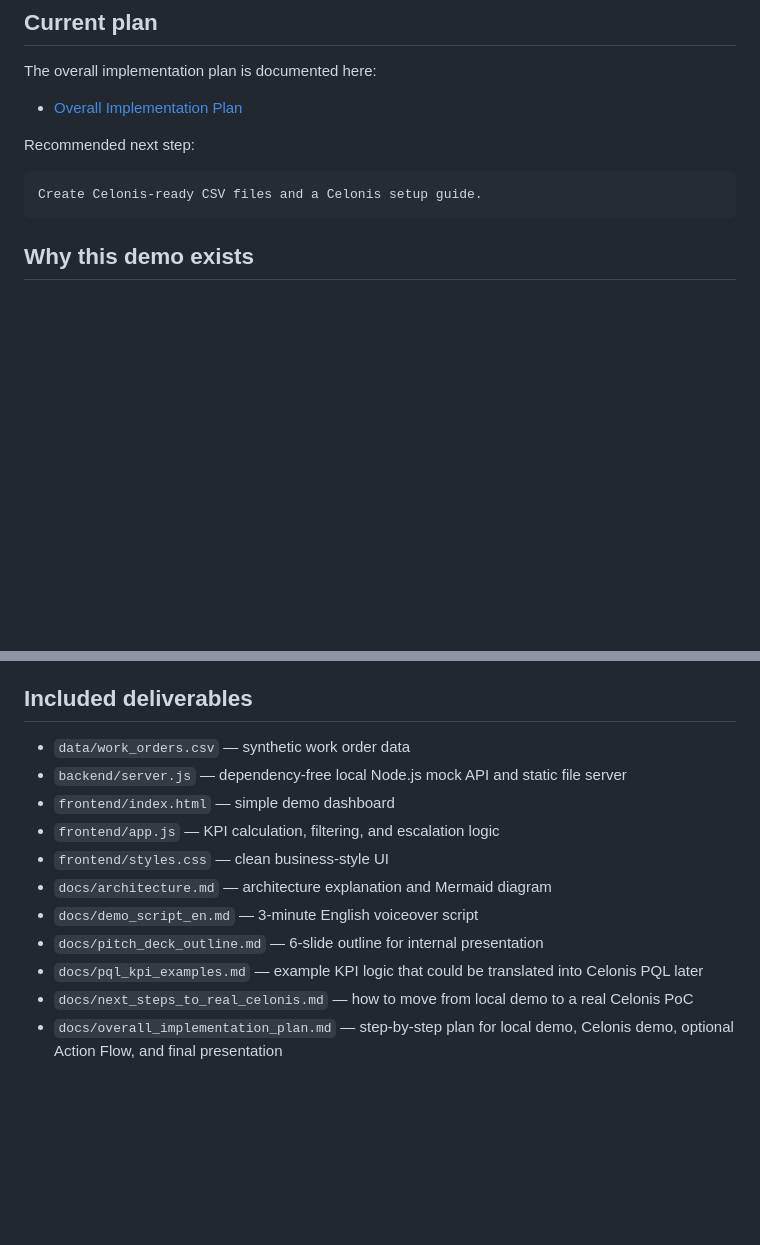
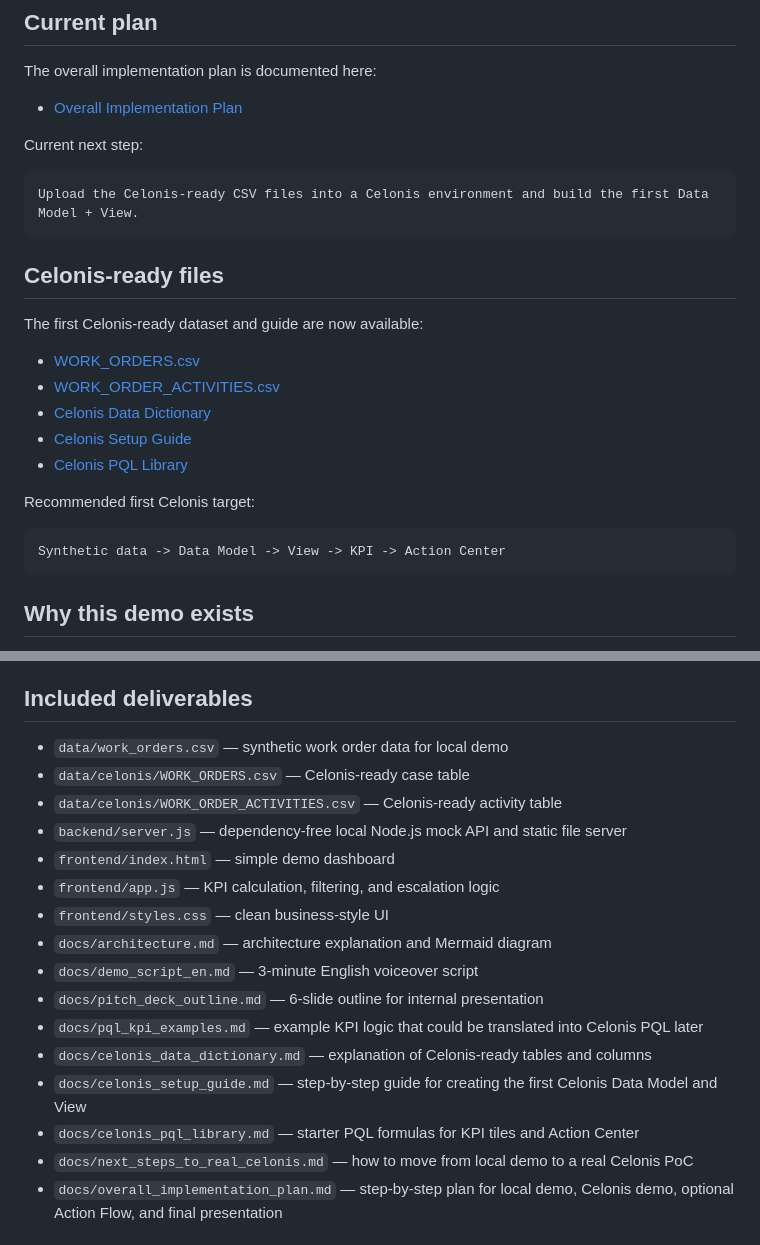
Before and after one commit to zc8006/celonis-maximo-action-hub-demo, a Markdown page: README.md, 2 parts joined by grey strips. Drawn GitHub-style; blank space fills up the shorter version.

Commit message:
Update README after Celonis-ready data preparation

````diff
--- a/README.md
+++ b/README.md
@@ -10,10 +10,26 @@ The overall implementation plan is documented here:
 
 - [Overall Implementation Plan](docs/overall_implementation_plan.md)
 
-Recommended next step:
+Current next step:
 
 ```text
-Create Celonis-ready CSV files and a Celonis setup guide.
+Upload the Celonis-ready CSV files into a Celonis environment and build the first Data Model + View.
+```
+
+## Celonis-ready files
+
+The first Celonis-ready dataset and guide are now available:
+
+- [WORK_ORDERS.csv](data/celonis/WORK_ORDERS.csv)
+- [WORK_ORDER_ACTIVITIES.csv](data/celonis/WORK_ORDER_ACTIVITIES.csv)
+- [Celonis Data Dictionary](docs/celonis_data_dictionary.md)
+- [Celonis Setup Guide](docs/celonis_setup_guide.md)
+- [Celonis PQL Library](docs/celonis_pql_library.md)
+
+Recommended first Celonis target:
+
+```text
+Synthetic data -> Data Model -> View -> KPI -> Action Center
 ```
 
 ## Why this demo exists
@@ -35,7 +51,9 @@ This concept demo shows a simplified closed loop:
 
 ## Included deliverables
 
-- `data/work_orders.csv` — synthetic work order data
+- `data/work_orders.csv` — synthetic work order data for local demo
+- `data/celonis/WORK_ORDERS.csv` — Celonis-ready case table
+- `data/celonis/WORK_ORDER_ACTIVITIES.csv` — Celonis-ready activity table
 - `backend/server.js` — dependency-free local Node.js mock API and static file server
 - `frontend/index.html` — simple demo dashboard
 - `frontend/app.js` — KPI calculation, filtering, and escalation logic
@@ -44,6 +62,9 @@ This concept demo shows a simplified closed loop:
 - `docs/demo_script_en.md` — 3-minute English voiceover script
 - `docs/pitch_deck_outline.md` — 6-slide outline for internal presentation
 - `docs/pql_kpi_examples.md` — example KPI logic that could be translated into Celonis PQL later
+- `docs/celonis_data_dictionary.md` — explanation of Celonis-ready tables and columns
+- `docs/celonis_setup_guide.md` — step-by-step guide for creating the first Celonis Data Model and View
+- `docs/celonis_pql_library.md` — starter PQL formulas for KPI tiles and Action Center
 - `docs/next_steps_to_real_celonis.md` — how to move from local demo to a real Celonis PoC
 - `docs/overall_implementation_plan.md` — step-by-step plan for local demo, Celonis demo, optional Action Flow, and final presentation
 
````
